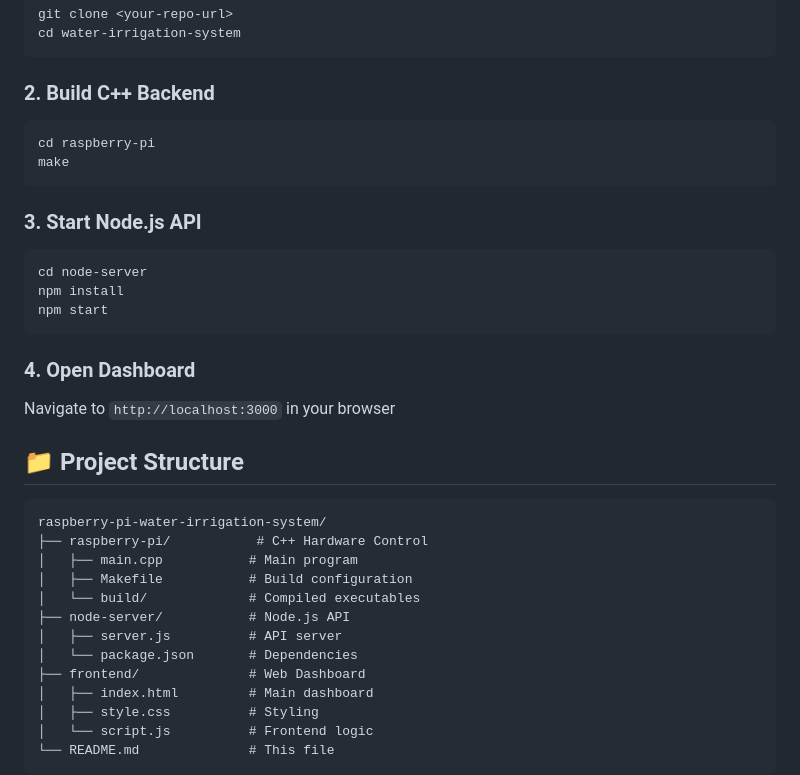
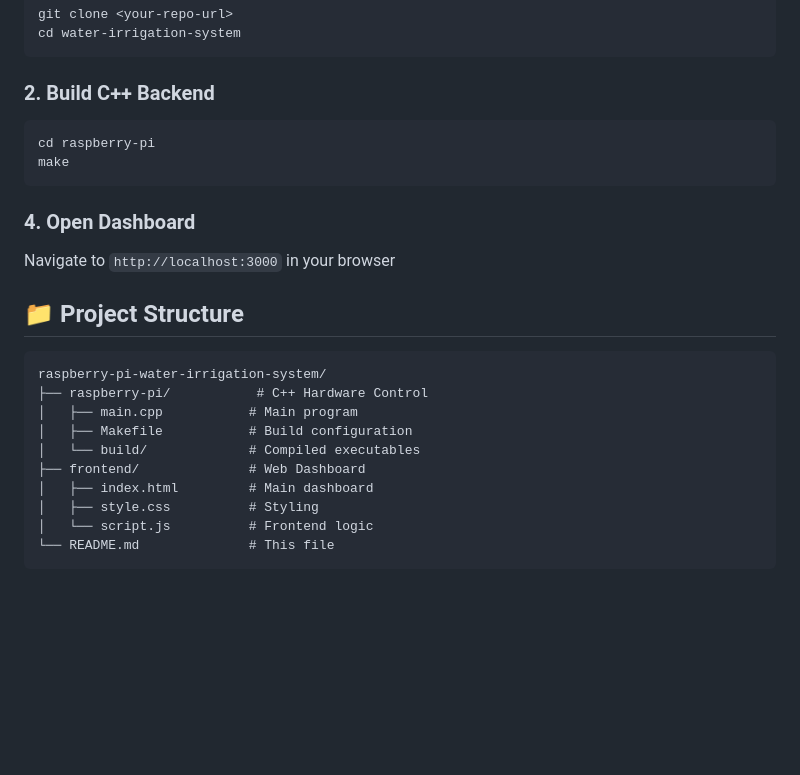
Before and after one commit to UyandaNgcobo/raspberry-pi-water-irrigation-system, a Markdown page: README.md, the part around one of its changes. Rendered like a GitHub page; blank space fills up the shorter version.

````diff
--- a/README.md
+++ b/README.md
@@ -31,13 +31,6 @@ cd raspberry-pi
 make
 ```
 
-### 3. Start Node.js API
-```bash
-cd node-server
-npm install
-npm start
-```
-
 ### 4. Open Dashboard
 Navigate to `http://localhost:3000` in your browser
 
@@ -49,9 +42,6 @@ raspberry-pi-water-irrigation-system/
 │   ├── main.cpp           # Main program
 │   ├── Makefile           # Build configuration
 │   └── build/             # Compiled executables
-├── node-server/           # Node.js API
-│   ├── server.js          # API server
-│   └── package.json       # Dependencies
 ├── frontend/              # Web Dashboard
 │   ├── index.html         # Main dashboard
 │   ├── style.css          # Styling
````
Also changed, not shown: other parts of README.md (+0 -30 lines).
